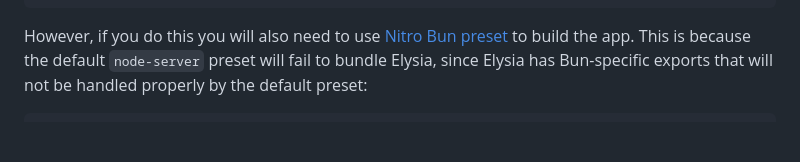
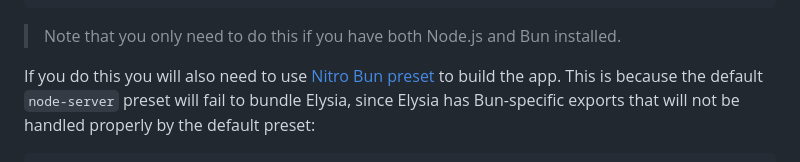
Before and after one commit to tkesgar/nuxt-elysia, a Markdown page: README.md, the part around the change printed below. Drawn GitHub-style; blank space fills up the shorter version.

````diff
--- a/README.md
+++ b/README.md
@@ -227,7 +236,9 @@ uses Node.js (if both Node.js and Bun are available). Therefore, you need to add
 }
 ```
 
-However, if you do this you will also need to use [Nitro Bun preset][nitro-bun-preset]
+> Note that you only need to do this if you have both Node.js and Bun installed.
+
+If you do this you will also need to use [Nitro Bun preset][nitro-bun-preset]
 to build the app. This is because the default `node-server` preset will fail to
 bundle Elysia, since Elysia has Bun-specific exports that will not be handled
 properly by the default preset:
````
Also changed, not shown: other parts of README.md (+20 -11 lines).
